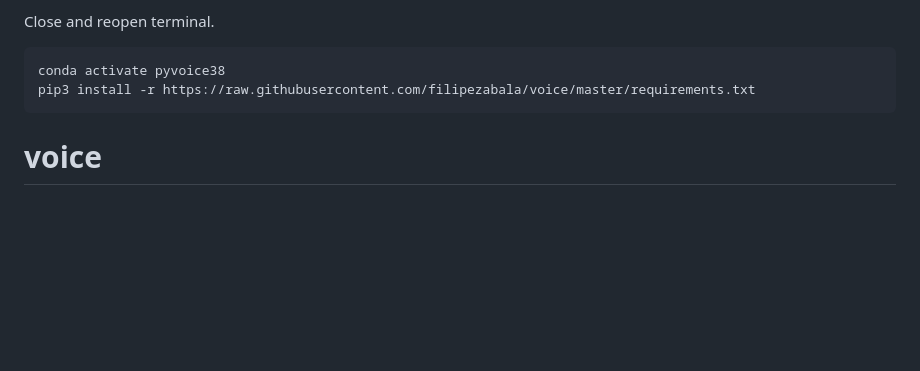
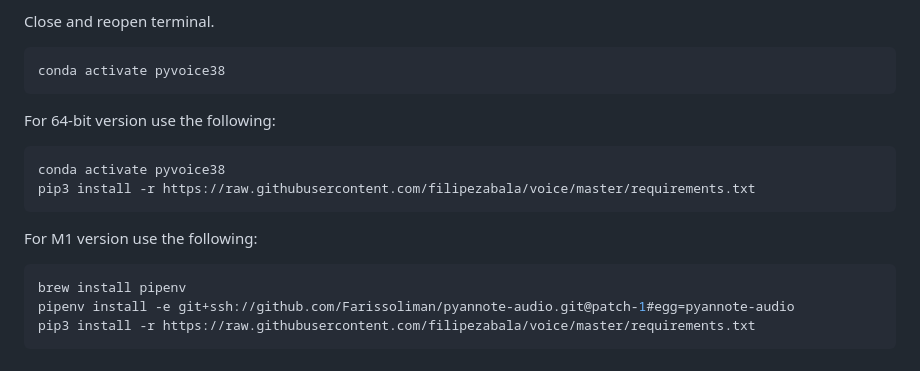
Before and after one commit to filipezabala/voice, a Markdown page: README.md, the part around one of its changes. Rendered like a GitHub page; blank space fills up the shorter version.

````diff
--- a/README.md
+++ b/README.md
@@ -332,7 +334,19 @@ Close and reopen terminal.
 
 ```bash
 conda activate pyvoice38
+```
+
+For 64-bit version use the following:
+
+```bash
+conda activate pyvoice38
 pip3 install -r https://raw.githubusercontent.com/filipezabala/voice/master/requirements.txt
 ```
 
-# voice
+For M1 version use the following:
+
+```bash
+brew install pipenv
+pipenv install -e git+ssh://github.com/Farissoliman/pyannote-audio.git@patch-1#egg=pyannote-audio
+pip3 install -r https://raw.githubusercontent.com/filipezabala/voice/master/requirements.txt
+```
````
Also changed, not shown: other parts of README.md (+3 -1 lines).
